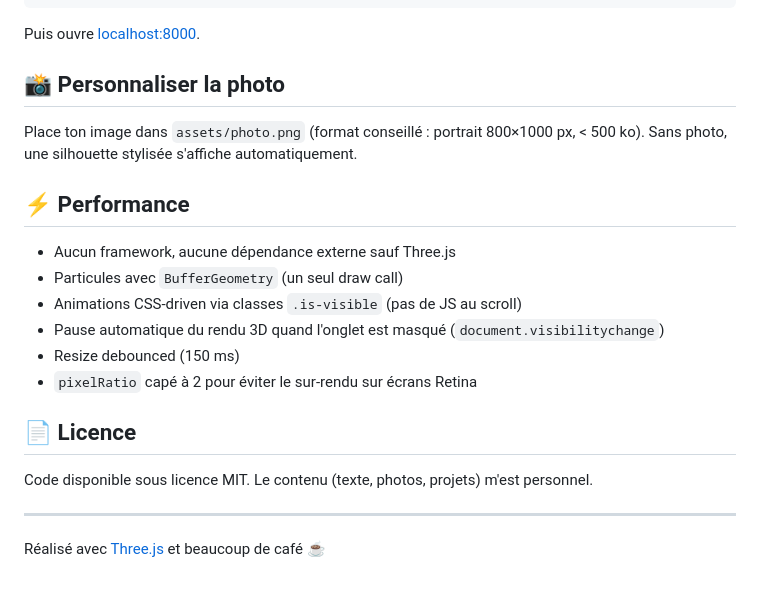
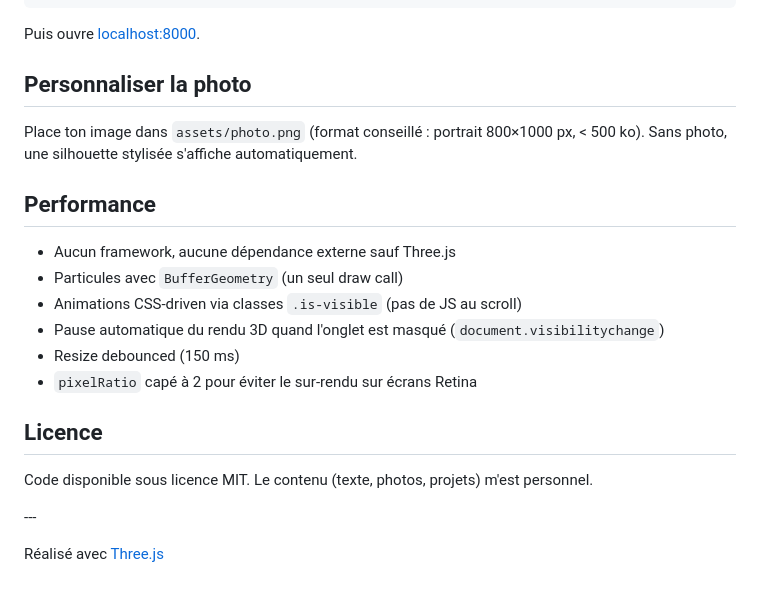
Before and after one commit to Soren-Pigeau/Soren-Pigeau.github.io, a Markdown page: README.md, the part around one of its changes. Rendered like a GitHub page.

Commit message:
Points 3D visibles + composition hero + README pro

```diff
--- a/README.md
+++ b/README.md
@@ -80,24 +82,24 @@ npx serve
 
 Puis ouvre [localhost:8000](http://localhost:8000).
 
-## 📸 Personnaliser la photo
+## Personnaliser la photo
 
 Place ton image dans `assets/photo.png` (format conseillé : portrait 800×1000 px, < 500 ko).
 Sans photo, une silhouette stylisée s'affiche automatiquement.
 
-## ⚡ Performance
+## Performance
 
-- Aucun framework, aucune dépendance externe sauf Three.js
-- Particules avec `BufferGeometry` (un seul draw call)
-- Animations CSS-driven via classes `.is-visible` (pas de JS au scroll)
-- Pause automatique du rendu 3D quand l'onglet est masqué (`document.visibilitychange`)
-- Resize debounced (150 ms)
-- `pixelRatio` capé à 2 pour éviter le sur-rendu sur écrans Retina
+* Aucun framework, aucune dépendance externe sauf Three.js
+* Particules avec `BufferGeometry` (un seul draw call)
+* Animations CSS-driven via classes `.is-visible` (pas de JS au scroll)
+* Pause automatique du rendu 3D quand l'onglet est masqué (`document.visibilitychange`)
+* Resize debounced (150 ms)
+* `pixelRatio` capé à 2 pour éviter le sur-rendu sur écrans Retina
 
-## 📄 Licence
+## Licence
 
 Code disponible sous licence MIT. Le contenu (texte, photos, projets) m'est personnel.
 
----
+\---
 
-Réalisé avec [Three.js](https://threejs.org/) et beaucoup de café ☕
+Réalisé avec [Three.js](https://threejs.org/)
```
Also changed, not shown: other parts of README.md (+24 -22 lines).
